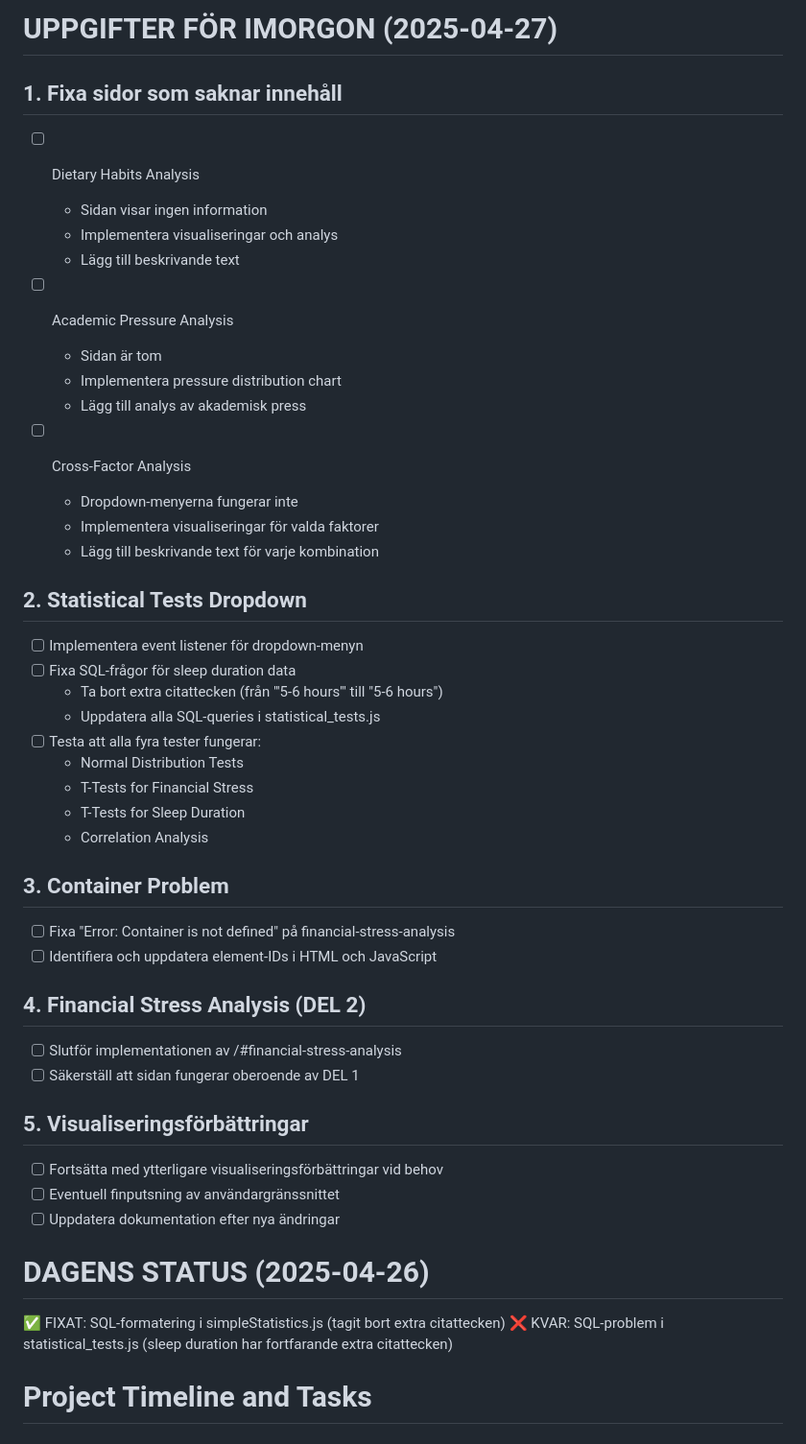
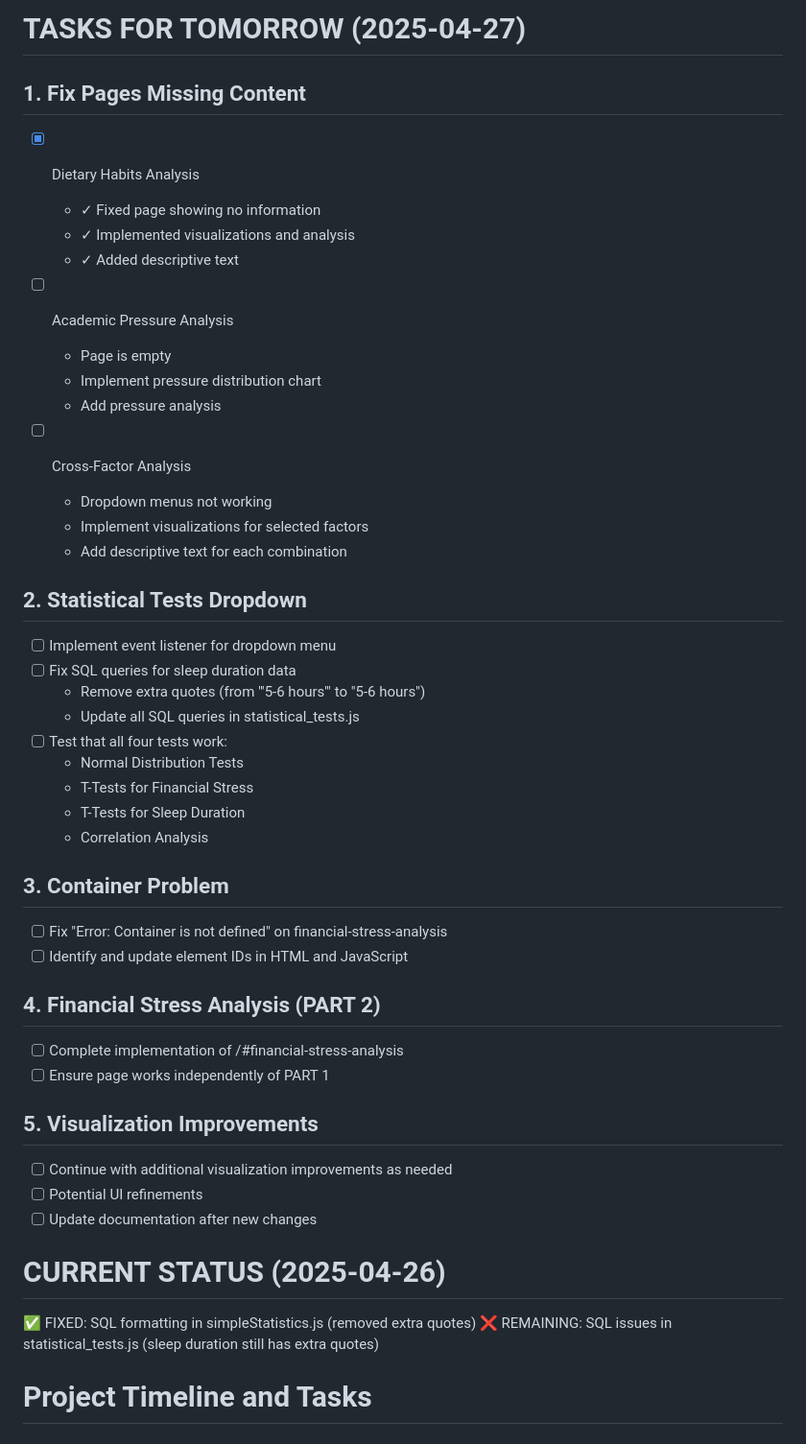
Before and after one commit to LucyVers/Mental-health-issues-among-students-in-India, a Markdown page: TODO.md, the part around one of its changes. Shown at 96% size. Rendered like a GitHub page.

Commit message:
Complete dietary habits analysis implementation and documentation - Fixed visualizations, added documentation and screenshots

```diff
--- a/TODO.md
+++ b/TODO.md
@@ -1,48 +1,48 @@
-# UPPGIFTER FÖR IMORGON (2025-04-27)
+# TASKS FOR TOMORROW (2025-04-27)
 
-## 1. Fixa sidor som saknar innehåll
-- [ ] Dietary Habits Analysis
-  - Sidan visar ingen information
-  - Implementera visualiseringar och analys
-  - Lägg till beskrivande text
+## 1. Fix Pages Missing Content
+- [x] Dietary Habits Analysis
+  - ✓ Fixed page showing no information
+  - ✓ Implemented visualizations and analysis
+  - ✓ Added descriptive text
 
 - [ ] Academic Pressure Analysis
-  - Sidan är tom
-  - Implementera pressure distribution chart
-  - Lägg till analys av akademisk press
+  - Page is empty
+  - Implement pressure distribution chart
+  - Add pressure analysis
 
 - [ ] Cross-Factor Analysis
-  - Dropdown-menyerna fungerar inte
-  - Implementera visualiseringar för valda faktorer
-  - Lägg till beskrivande text för varje kombination
+  - Dropdown menus not working
+  - Implement visualizations for selected factors
+  - Add descriptive text for each combination
 
 ## 2. Statistical Tests Dropdown
-- [ ] Implementera event listener för dropdown-menyn
-- [ ] Fixa SQL-frågor för sleep duration data
-  - Ta bort extra citattecken (från "'5-6 hours'" till "5-6 hours")
-  - Uppdatera alla SQL-queries i statistical_tests.js
-- [ ] Testa att alla fyra tester fungerar:
+- [ ] Implement event listener for dropdown menu
+- [ ] Fix SQL queries for sleep duration data
+  - Remove extra quotes (from "'5-6 hours'" to "5-6 hours")
+  - Update all SQL queries in statistical_tests.js
+- [ ] Test that all four tests work:
   - Normal Distribution Tests
   - T-Tests for Financial Stress
   - T-Tests for Sleep Duration
   - Correlation Analysis
 
 ## 3. Container Problem
-- [ ] Fixa "Error: Container is not defined" på financial-stress-analysis
-- [ ] Identifiera och uppdatera element-IDs i HTML och JavaScript
+- [ ] Fix "Error: Container is not defined" on financial-stress-analysis
+- [ ] Identify and update element IDs in HTML and JavaScript
 
-## 4. Financial Stress Analysis (DEL 2)
-- [ ] Slutför implementationen av /#financial-stress-analysis
-- [ ] Säkerställ att sidan fungerar oberoende av DEL 1
+## 4. Financial Stress Analysis (PART 2)
+- [ ] Complete implementation of /#financial-stress-analysis
+- [ ] Ensure page works independently of PART 1
 
-## 5. Visualiseringsförbättringar
-- [ ] Fortsätta med ytterligare visualiseringsförbättringar vid behov
-- [ ] Eventuell finputsning av användargränssnittet
-- [ ] Uppdatera dokumentation efter nya ändringar
+## 5. Visualization Improvements
+- [ ] Continue with additional visualization improvements as needed
+- [ ] Potential UI refinements
+- [ ] Update documentation after new changes
 
-# DAGENS STATUS (2025-04-26)
+# CURRENT STATUS (2025-04-26)
 
-✅ FIXAT: SQL-formatering i simpleStatistics.js (tagit bort extra citattecken)
-❌ KVAR: SQL-problem i statistical_tests.js (sleep duration har fortfarande extra citattecken)
+✅ FIXED: SQL formatting in simpleStatistics.js (removed extra quotes)
+❌ REMAINING: SQL issues in statistical_tests.js (sleep duration still has extra quotes)
 
 # Project Timeline and Tasks
```
Also changed, not shown: other parts of TODO.md (+0 -35 lines), documentation/findings/dietary_analysis_findings.md (added, +62 -0 lines), documentation/images/dietary_analysis/academic_chart.png (added), documentation/images/dietary_analysis/overview_chart.png (added), documentation/images/dietary_analysis/sleep_chart.png (added), 3 other files.
